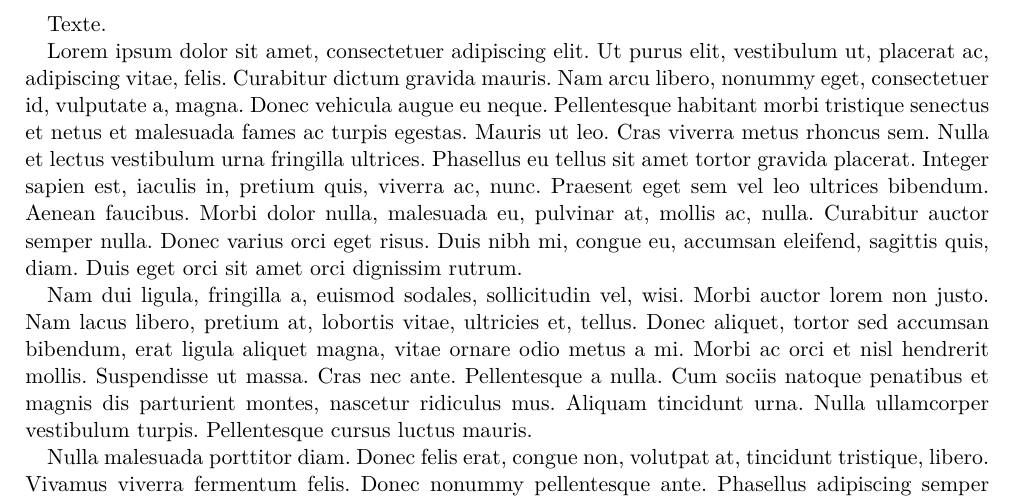
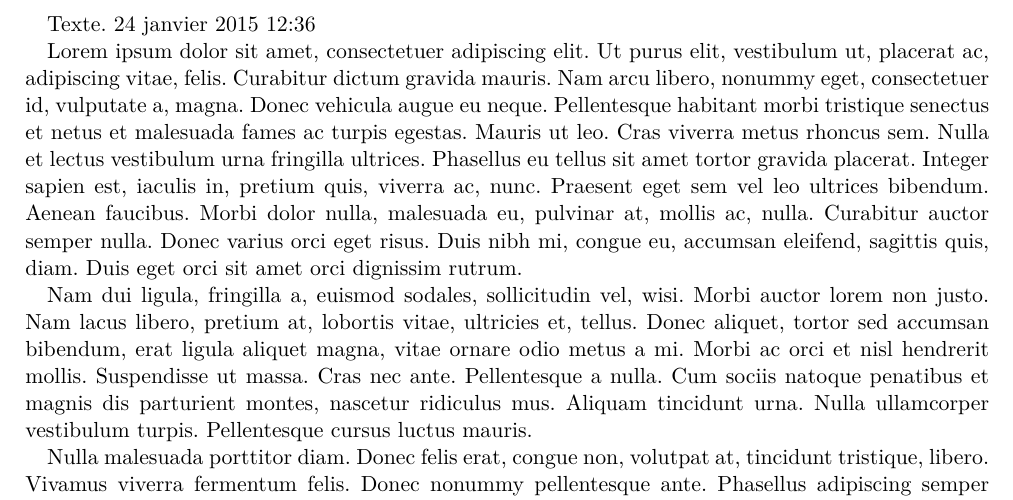
Before and after one commit to egide/latex.template, a LaTeX document (EcoleLecture.tex): part of the page, cut so that both start at the same text. Compiled offline with pdfLaTeX; an older LaTeX class or package is replaced by its successor.

Commit message:
Heure pour test
Ajour de l'heure de compilation

```diff
--- a/EcoleLecture.tex
+++ b/EcoleLecture.tex
@@ -2,10 +2,10 @@
 %	16pt,
 ]{EcoleLecture}
 \defldate{\today}
-\usepackage{lipsum}
+\usepackage{lipsum,scrtime}
 \begin{document}
 
-Texte.
+Texte. \today{} \thistime
 
 \lipsum
 
```
